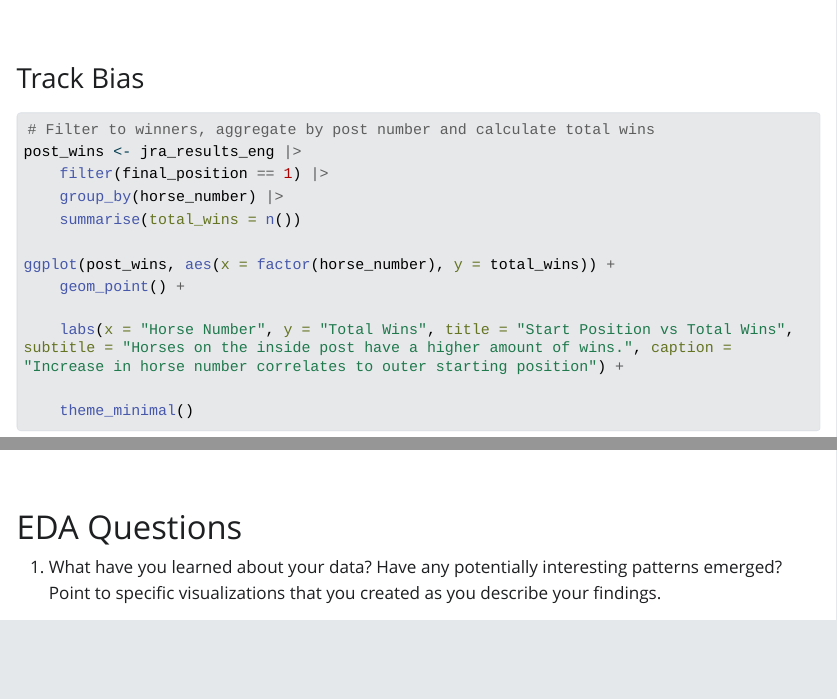
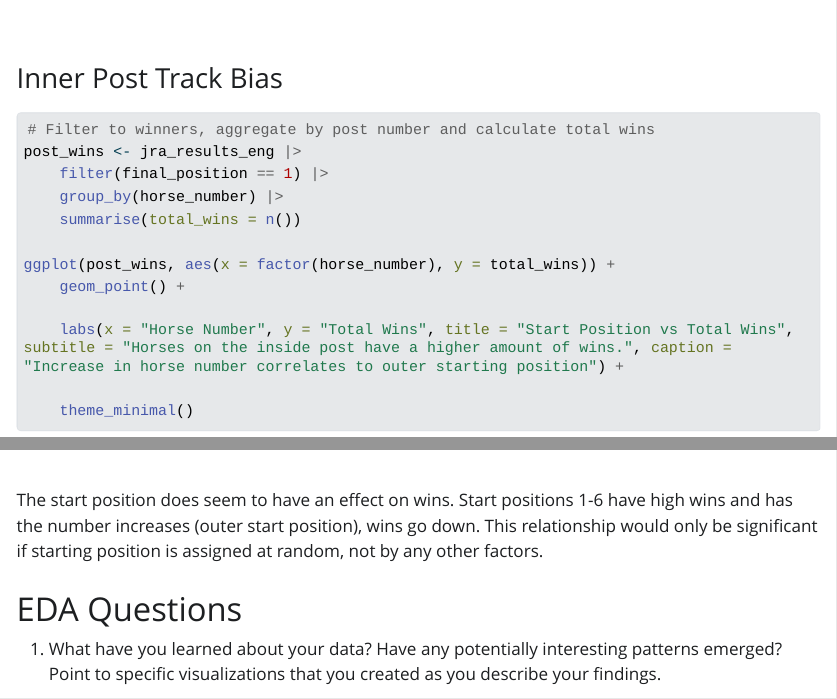
Before and after one commit to zachyyy700/eds240-infographic, a Quarto document (exploration.qmd): the page in a window 1100 px wide, from 12580 px down, and a second part further down, joined at a grey line. The pictures show the output file exploration.html that the author committed with the source, opened offline; Quarto's library style sheets are replaced by a plain one without menus; long lines of code are wrapped.

Commit message:
Update exploration qmd

````diff
--- a/exploration.qmd
+++ b/exploration.qmd
@@ -512,7 +512,7 @@ ggplot(prize_money, aes(year, max_prize_10kY, group = listed_graded_race, color
     theme_classic()
 ```
 
-### Track Bias
+### Inner Post Track Bias
 
 ```{r}
 # Filter to winners, aggregate by post number and calculate total wins
@@ -529,6 +529,8 @@ ggplot(post_wins, aes(x = factor(horse_number), y = total_wins)) +
     theme_minimal()
 ```
 
+The start position does seem to have an effect on wins. Start positions 1-6 have high wins and has the number increases (outer start position), wins go down. This relationship would only be significant if starting position is assigned at random, not by any other factors.
+
 # EDA Questions
 
 1. What have you learned about your data? Have any potentially interesting patterns emerged? Point to specific visualizations that you created as you describe your findings.
````
Also changed, not shown: exploration.html.
